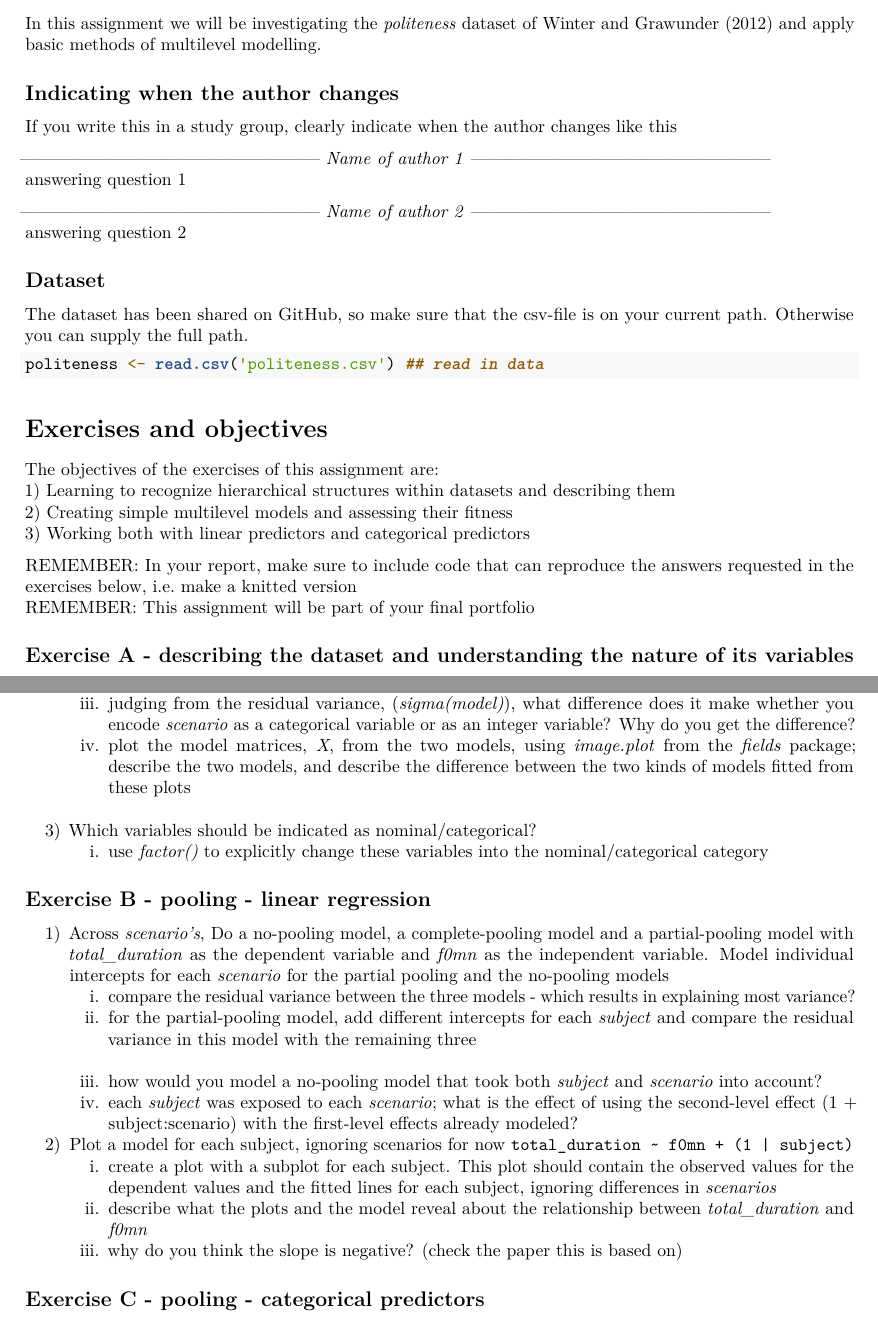
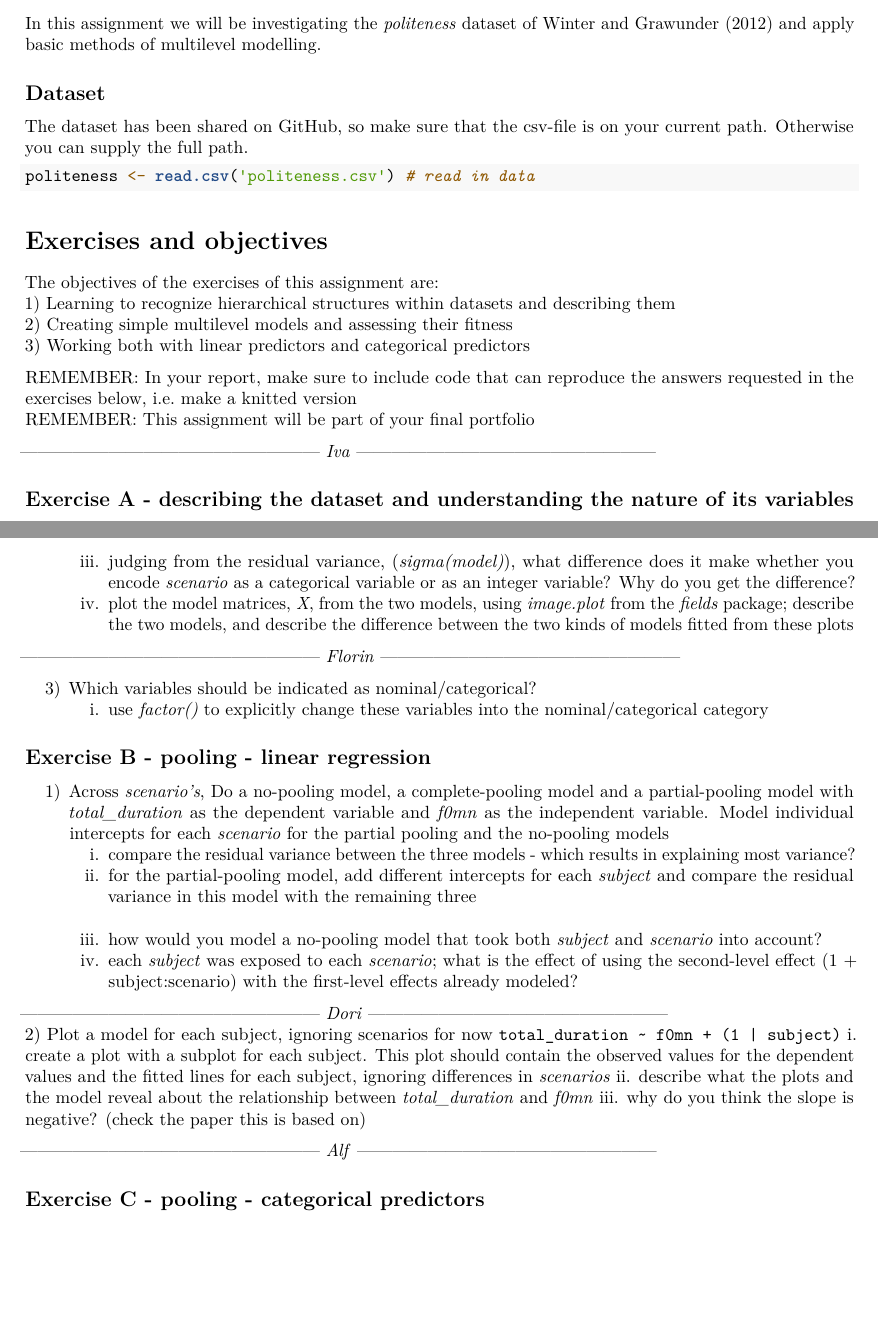
Before and after one commit to alfbeedholm/Assignment_0_group_2, an R Markdown document (assignment_0.Rmd): two parts of pages 1 and 2 of 2, joined at a grey line, cut so that both start at the same text, the shorter picture padded with empty space. Rendered offline with R 4.5, knitr and Pandoc, then LaTeX, with nearby package versions.

Commit message:
Updated assignment_0.rmd for distributing exercises

````diff
--- a/assignment_0.Rmd
+++ b/assignment_0.Rmd
@@ -19,21 +19,11 @@ REMEMBER: In your portfolio, make sure to include code that can reproduce the an
 # Assignment 0: Using multilevel modelling to model hierarchical data
 In this assignment we will be investigating the _politeness_ dataset of Winter and Grawunder (2012) and apply basic methods of multilevel modelling.
 
-## Indicating when the author changes
-
-If you write this in a study group, clearly indicate when the author changes like this
-
---------------------------------------------------- *Name of author 1* ---------------------------------------------------
-answering question 1
-
---------------------------------------------------- *Name of author 2* ---------------------------------------------------
-answering question 2
-
 ## Dataset
 The dataset has been shared on GitHub, so make sure that the csv-file is on your current path. Otherwise you can supply the full path.
 
 ```{r, eval=FALSE}
-politeness <- read.csv('politeness.csv') ## read in data
+politeness <- read.csv('politeness.csv') # read in data
 ```
 
 # Exercises and objectives
@@ -44,6 +34,8 @@ The objectives of the exercises of this assignment are:
 
 REMEMBER: In your report, make sure to include code that can reproduce the answers requested in the exercises below, i.e. make a knitted version
 REMEMBER: This assignment will be part of your final portfolio
+
+--------------------------------------------------- *Iva* ---------------------------------------------------
 
 ## Exercise A - describing the dataset and understanding the nature of its variables
 
@@ -56,6 +48,9 @@ REMEMBER: This assignment will be part of your final portfolio
     ii. now fit a similar model, but this time have _scenario_ be a nominal variable
     iii. judging from the residual variance, (_sigma(model)_), what difference does it make whether you encode _scenario_ as a categorical variable or as an integer variable? Why do you get the difference?
     iv. plot the model matrices, _X_, from the two models, using _image.plot_ from the _fields_ package; describe the two models, and describe the difference between the two kinds of models fitted from these plots
+
+--------------------------------------------------- *Florin* ---------------------------------------------------
+
 3) Which variables should be indicated as nominal/categorical?
     i. use _factor()_ to explicitly change these variables into the nominal/categorical category
 
@@ -67,11 +62,14 @@ REMEMBER: This assignment will be part of your final portfolio
     ii. for the partial-pooling model, add different intercepts for each _subject_ and compare the residual variance in this model with the remaining three
     iii. how would you model a no-pooling model that took both _subject_ and _scenario_ into account?
     iv. each _subject_ was exposed to each _scenario_; what is the effect of using the second-level effect (1 + subject:scenario) with the first-level effects already modeled?
+
+--------------------------------------------------- *Dori* ---------------------------------------------------
 2) Plot a model for each subject, ignoring scenarios for now `total_duration ~ f0mn + (1 | subject)`
     i. create a plot with a subplot for each subject. This plot should contain the observed values for the dependent values and the fitted lines for each subject, ignoring differences in _scenarios_
     ii. describe what the plots and the model reveal about the relationship between _total_duration_ and _f0mn_
     iii. why do you think the slope is negative? (check the paper this is based on)
 
+--------------------------------------------------- *Alf* ---------------------------------------------------
 
 ## Exercise C - pooling - categorical predictors
 
````
